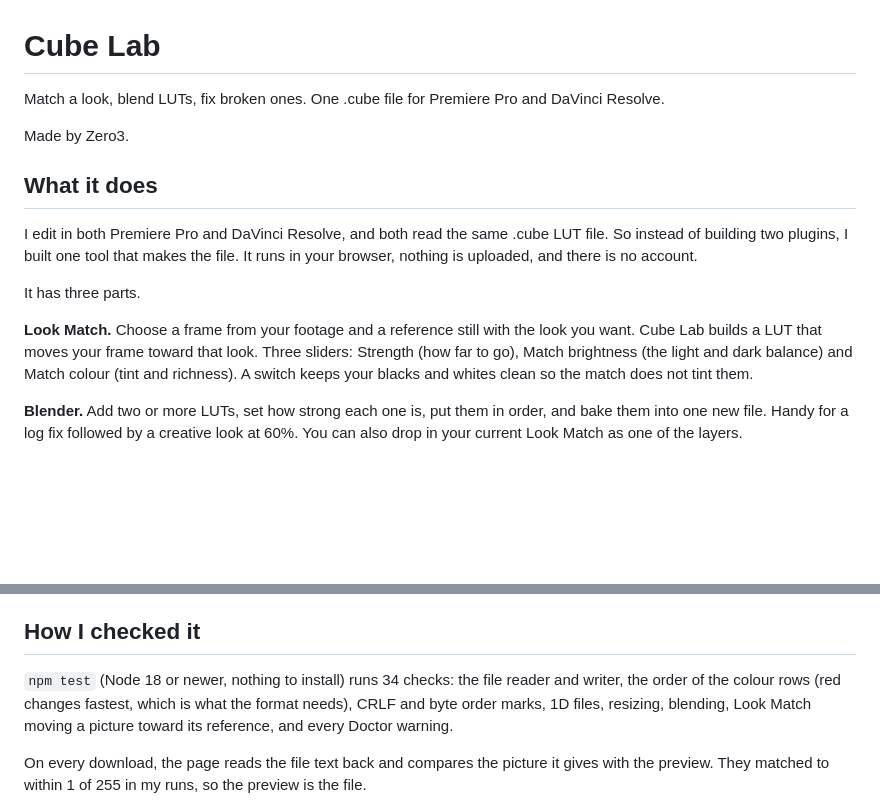
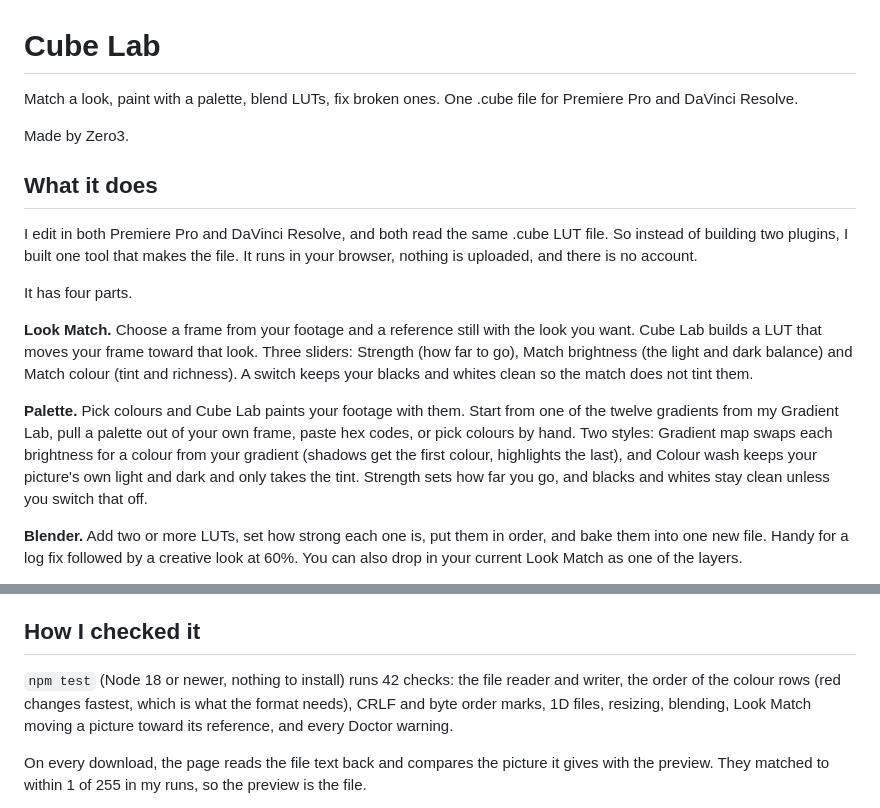
Before and after one commit to krshnaprsad/cube-lab, a Markdown page: README.md, 2 parts joined by grey strips. Drawn GitHub-style; blank space fills up the shorter version.

Commit message:
Add README.md
Updated the README to reflect changes in features and checks.

```diff
--- a/README.md
+++ b/README.md
@@ -1,6 +1,6 @@
 # Cube Lab
 
-Match a look, blend LUTs, fix broken ones. One .cube file for Premiere Pro and DaVinci Resolve.
+Match a look, paint with a palette, blend LUTs, fix broken ones. One .cube file for Premiere Pro and DaVinci Resolve.
 
 Made by Zero3.
 
@@ -8,9 +8,11 @@ Made by Zero3.
 
 I edit in both Premiere Pro and DaVinci Resolve, and both read the same .cube LUT file. So instead of building two plugins, I built one tool that makes the file. It runs in your browser, nothing is uploaded, and there is no account.
 
-It has three parts.
+It has four parts.
 
 **Look Match.** Choose a frame from your footage and a reference still with the look you want. Cube Lab builds a LUT that moves your frame toward that look. Three sliders: Strength (how far to go), Match brightness (the light and dark balance) and Match colour (tint and richness). A switch keeps your blacks and whites clean so the match does not tint them.
+
+**Palette.** Pick colours and Cube Lab paints your footage with them. Start from one of the twelve gradients from my Gradient Lab, pull a palette out of your own frame, paste hex codes, or pick colours by hand. Two styles: Gradient map swaps each brightness for a colour from your gradient (shadows get the first colour, highlights the last), and Colour wash keeps your picture's own light and dark and only takes the tint. Strength sets how far you go, and blacks and whites stay clean unless you switch that off.
 
 **Blender.** Add two or more LUTs, set how strong each one is, put them in order, and bake them into one new file. Handy for a log fix followed by a creative look at 60%. You can also drop in your current Look Match as one of the layers.
 
@@ -37,7 +39,7 @@ In Premiere Pro: Lumetri Color, Creative, Look menu, Browse, pick the file. In D
 
 ## How I checked it
 
-`npm test` (Node 18 or newer, nothing to install) runs 34 checks: the file reader and writer, the order of the colour rows (red changes fastest, which is what the format needs), CRLF and byte order marks, 1D files, resizing, blending, Look Match moving a picture toward its reference, and every Doctor warning.
+`npm test` (Node 18 or newer, nothing to install) runs 42 checks: the file reader and writer, the order of the colour rows (red changes fastest, which is what the format needs), CRLF and byte order marks, 1D files, resizing, blending, Look Match moving a picture toward its reference, and every Doctor warning.
 
 On every download, the page reads the file text back and compares the picture it gives with the preview. They matched to within 1 of 255 in my runs, so the preview is the file.
 
```
